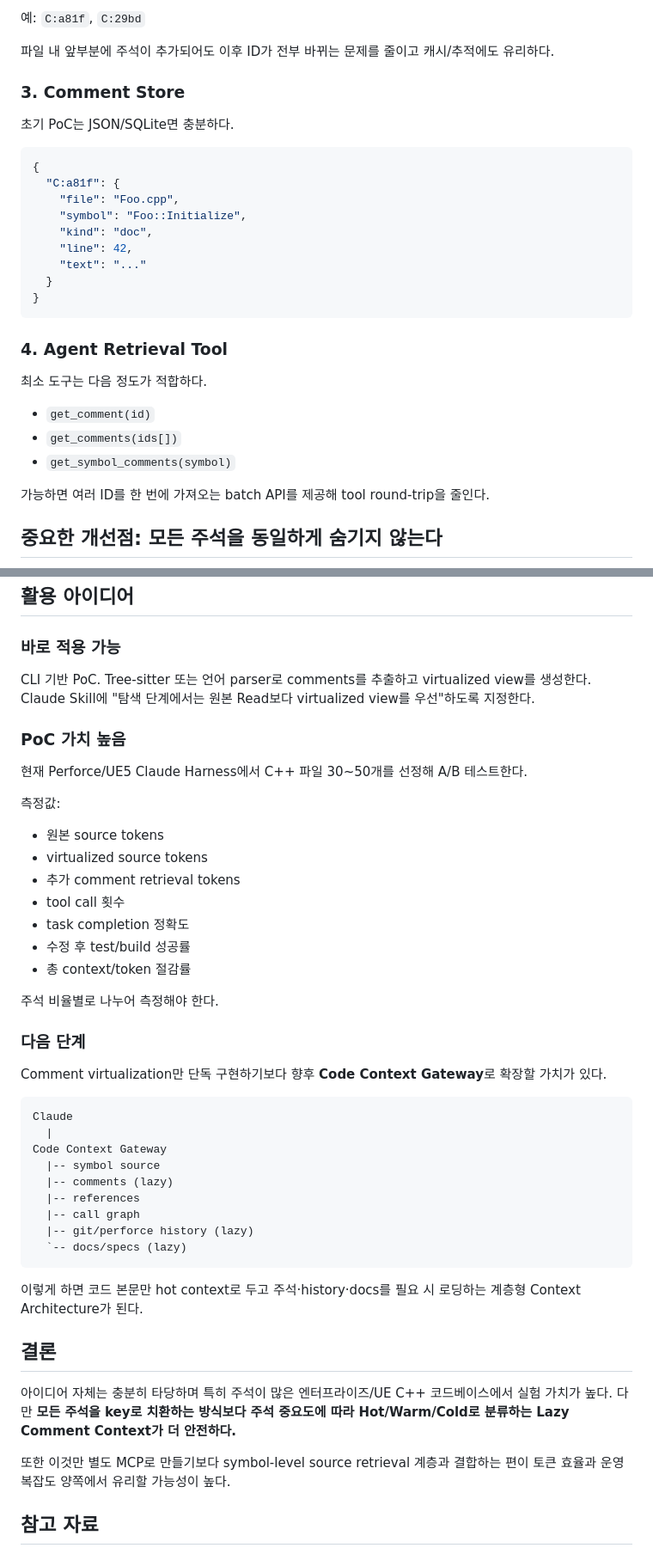
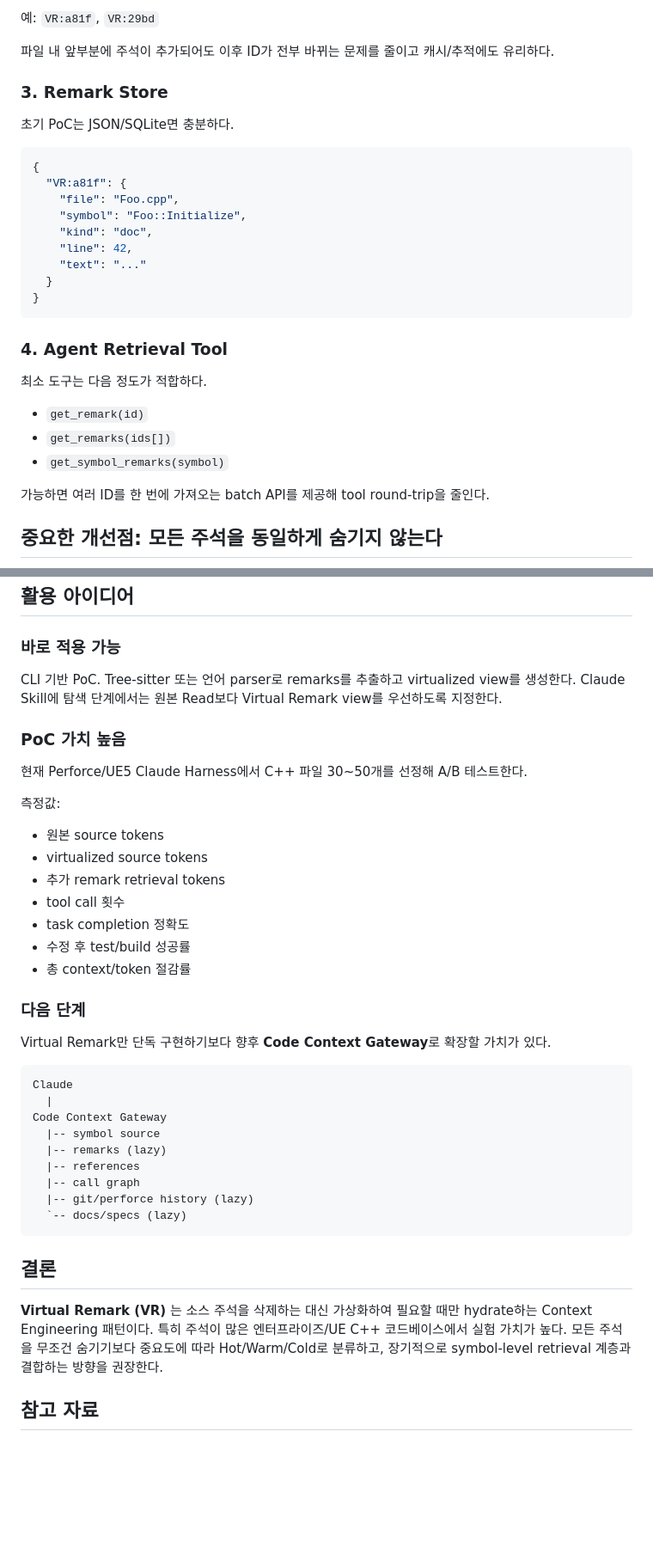
Before and after one commit to jaywapp/wiki, a Markdown page: ai/harness/lazy-comment-context-retrieval.md, 2 parts joined by grey strips. Shown at 86% size. GitHub-like rendering; blank space fills up the shorter version.

````diff
--- a/ai/harness/lazy-comment-context-retrieval.md
+++ b/ai/harness/lazy-comment-context-retrieval.md
@@ -84,15 +84,15 @@ Original Source
 
-예: `C:a81f`, `C:29bd`
+예: `VR:a81f`, `VR:29bd`
 
 파일 내 앞부분에 주석이 추가되어도 이후 ID가 전부 바뀌는 문제를 줄이고 캐시/추적에도 유리하다.
 
-### 3. Comment Store
+### 3. Remark Store
 
 초기 PoC는 JSON/SQLite면 충분하다.
 
 ```json
 {
-  "C:a81f": {
+  "VR:a81f": {
     "file": "Foo.cpp",
     "symbol": "Foo::Initialize",
     "kind": "doc",
@@ -106,9 +106,9 @@ Original Source
 
 최소 도구는 다음 정도가 적합하다.
 
-- `get_comment(id)`
-- `get_comments(ids[])`
-- `get_symbol_comments(symbol)`
+- `get_remark(id)`
+- `get_remarks(ids[])`
+- `get_symbol_remarks(symbol)`
 
 가능하면 여러 ID를 한 번에 가져오는 batch API를 제공해 tool round-trip을 줄인다.
 
@@ -199,7 +167,7 @@ Repository
 
 ### 바로 적용 가능
 
-CLI 기반 PoC. Tree-sitter 또는 언어 parser로 comments를 추출하고 virtualized view를 생성한다. Claude Skill에 "탐색 단계에서는 원본 Read보다 virtualized view를 우선"하도록 지정한다.
+CLI 기반 PoC. Tree-sitter 또는 언어 parser로 remarks를 추출하고 virtualized view를 생성한다. Claude Skill에 탐색 단계에서는 원본 Read보다 Virtual Remark view를 우선하도록 지정한다.
 
 ### PoC 가치 높음
 
@@ -209,37 +177,31 @@ CLI 기반 PoC. Tree-sitter 또는 언어 parser로 comments를 추출하고 vir
 
 - 원본 source tokens
 - virtualized source tokens
-- 추가 comment retrieval tokens
+- 추가 remark retrieval tokens
 - tool call 횟수
 - task completion 정확도
 - 수정 후 test/build 성공률
 - 총 context/token 절감률
 
-주석 비율별로 나누어 측정해야 한다.
-
 ### 다음 단계
 
-Comment virtualization만 단독 구현하기보다 향후 **Code Context Gateway**로 확장할 가치가 있다.
+Virtual Remark만 단독 구현하기보다 향후 **Code Context Gateway**로 확장할 가치가 있다.
 
 ```text
 Claude
   |
 Code Context Gateway
   |-- symbol source
-  |-- comments (lazy)
+  |-- remarks (lazy)
   |-- references
   |-- call graph
   |-- git/perforce history (lazy)
   `-- docs/specs (lazy)
 ```
 
-이렇게 하면 코드 본문만 hot context로 두고 주석·history·docs를 필요 시 로딩하는 계층형 Context Architecture가 된다.
-
 ## 결론
 
-아이디어 자체는 충분히 타당하며 특히 주석이 많은 엔터프라이즈/UE C++ 코드베이스에서 실험 가치가 높다. 다만 **모든 주석을 key로 치환하는 방식보다 주석 중요도에 따라 Hot/Warm/Cold로 분류하는 Lazy Comment Context가 더 안전하다.**
-
-또한 이것만 별도 MCP로 만들기보다 symbol-level source retrieval 계층과 결합하는 편이 토큰 효율과 운영 복잡도 양쪽에서 유리할 가능성이 높다.
+**Virtual Remark (VR)** 는 소스 주석을 삭제하는 대신 가상화하여 필요할 때만 hydrate하는 Context Engineering 패턴이다. 특히 주석이 많은 엔터프라이즈/UE C++ 코드베이스에서 실험 가치가 높다. 모든 주석을 무조건 숨기기보다 중요도에 따라 Hot/Warm/Cold로 분류하고, 장기적으로 symbol-level retrieval 계층과 결합하는 방향을 권장한다.
 
 ## 참고 자료
 
````
Also changed, not shown: other parts of ai/harness/lazy-comment-context-retrieval.md (+24 -56 lines).
